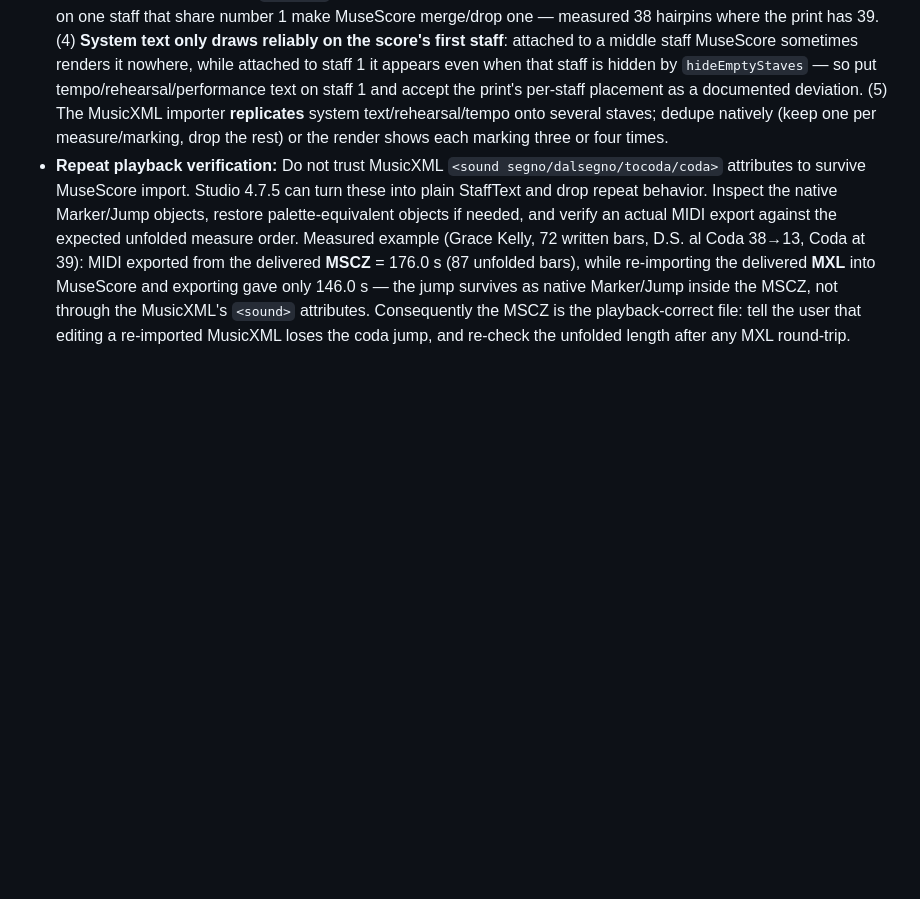
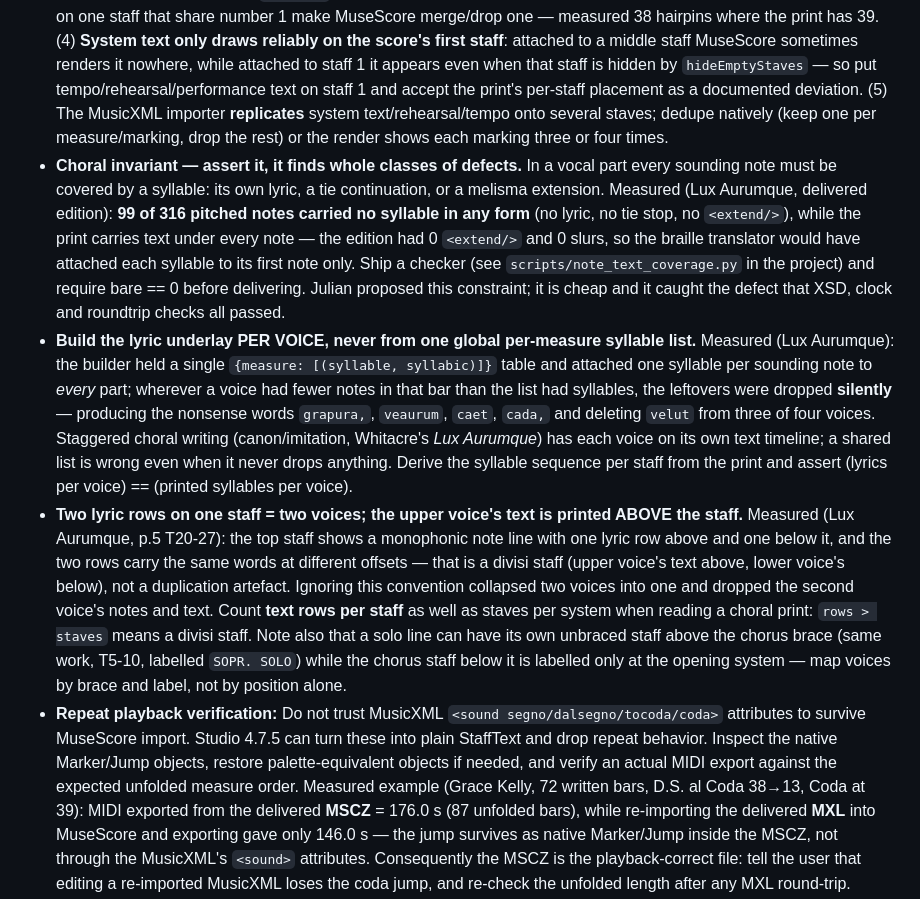
Before and after one commit to mimocomputer/hermes-skills, a Markdown page: creative/musicxml-engraving-accessibility/SKILL.md, the part around the change. GitHub-like rendering; blank space fills up the shorter version.

Commit message:
Auto-commit: skills changed (      2 M ) 2026-10-24T13:35:43+00:00

```diff
--- a/creative/musicxml-engraving-accessibility/SKILL.md
+++ b/creative/musicxml-engraving-accessibility/SKILL.md
@@ -108,6 +108,9 @@ The DAISY Engraving Guidelines guide structurally accessible master scores and r
 - **Wedges need an explicit stop or MuseScore silently drops the hairpin.** Measured (Grace Kelly): a MusicXML carrying 21 `<wedge type="crescendo|diminuendo"/>` start tags and **zero** `<wedge type="stop"/>` elements produced a native MSCZ with **0** `<HairPin>` objects — every hairpin was lost without any error, while its 93 `<dynamics>` came through fine. Always emit start/stop pairs (`<wedge type="stop" number="1"/>`, stop at the next barline meaning the beginning of the following measure — a stop at the same measure's end produced 30-measure nonsense spans). Then verify the *native* file, not the MusicXML: count `<HairPin>` and `<Dynamic>` inside the delivered `.mscz` (`.mscx`) and require the hairpin count to match the print; a build that renders dynamics correctly can still have zero hairpins.
 - **A printed "swung" marking does not swing playback — the score style does.** Measured (Grace Kelly, print "Moderately, swung ♩ = 120"): the MSCZ carried that text as a `<Tempo>` object, yet every eighth pair played straight (MIDI offbeat at 0.75 s / 1.75 s at quarter=120, identical in every bar), because `score_style.mss` had `<swingUnit></swingUnit>` (empty = off). MuseScore only swings when the score carries a swing setting. Fix without touching music or layout: set `<swingUnit>eighth</swingUnit>` and `<swingRatio>60</swingRatio>` (percent; 60 = 3:2 = MuseScore's default) in `score_style.mss`, then **prove it** by exporting MIDI and checking that offbeat onsets moved from 0.5×beat to swingRatio/100×beat. Do not "fix" this with a visible Swing text when the print has no such marking — the style value is invisible and survives a MSCZ round-trip (verified). Also measured: MuseScore 4.7.5 **ignores** the MusicXML `<swing>` element on import (in the 4.1-draft schema it is a child of `<sound>`, not of `<direction-type>`), so an MXL alone always plays straight; say which file is playback-correct.
 - **Placing directions, wedges and system text by hand: five measured traps.** (1) A global cursor over a measure's children puts a direction in the *wrong voice* as soon as the measure holds a `<backup>` — the piano's left hand restarts at tick 0, so a hairpin meant for beat 3 landed mid-left-hand and MuseScore dropped a neighbouring hairpin. Walk the target voice's own block (notes of that voice, stop at the `<backup>`). (2) **Beat numbers are 1-based, onsets 0-based**: a wedge end at beat 4 must be inserted at onset 3, not 4 — off-by-one silently moved every hairpin end a beat late. (3) **Give every hairpin its own `<number>`** (MusicXML caps the value at 16, so cycle 1–16 per part): consecutive wedges on one staff that share number 1 make MuseScore merge/drop one — measured 38 hairpins where the print has 39. (4) **System text only draws reliably on the score's first staff**: attached to a middle staff MuseScore sometimes renders it nowhere, while attached to staff 1 it appears even when that staff is hidden by `hideEmptyStaves` — so put tempo/rehearsal/performance text on staff 1 and accept the print's per-staff placement as a documented deviation. (5) The MusicXML importer **replicates** system text/rehearsal/tempo onto several staves; dedupe natively (keep one per measure/marking, drop the rest) or the render shows each marking three or four times.
+- **Choral invariant — assert it, it finds whole classes of defects.** In a vocal part every sounding note must be covered by a syllable: its own lyric, a tie continuation, or a melisma extension. Measured (Lux Aurumque, delivered edition): **99 of 316 pitched notes carried no syllable in any form** (no lyric, no tie stop, no `<extend/>`), while the print carries text under every note — the edition had 0 `<extend/>` and 0 slurs, so the braille translator would have attached each syllable to its first note only. Ship a checker (see `scripts/note_text_coverage.py` in the project) and require bare == 0 before delivering. Julian proposed this constraint; it is cheap and it caught the defect that XSD, clock and roundtrip checks all passed.
+- **Build the lyric underlay PER VOICE, never from one global per-measure syllable list.** Measured (Lux Aurumque): the builder held a single `{measure: [(syllable, syllabic)]}` table and attached one syllable per sounding note to *every* part; wherever a voice had fewer notes in that bar than the list had syllables, the leftovers were dropped **silently** — producing the nonsense words `grapura,`, `veaurum`, `caet`, `cada,` and deleting `velut` from three of four voices. Staggered choral writing (canon/imitation, Whitacre's *Lux Aurumque*) has each voice on its own text timeline; a shared list is wrong even when it never drops anything. Derive the syllable sequence per staff from the print and assert (lyrics per voice) == (printed syllables per voice).
+- **Two lyric rows on one staff = two voices; the upper voice's text is printed ABOVE the staff.** Measured (Lux Aurumque, p.5 T20-27): the top staff shows a monophonic note line with one lyric row above and one below it, and the two rows carry the same words at different offsets — that is a divisi staff (upper voice's text above, lower voice's below), not a duplication artefact. Ignoring this convention collapsed two voices into one and dropped the second voice's notes and text. Count **text rows per staff** as well as staves per system when reading a choral print: `rows > staves` means a divisi staff. Note also that a solo line can have its own unbraced staff above the chorus brace (same work, T5-10, labelled `SOPR. SOLO`) while the chorus staff below it is labelled only at the opening system — map voices by brace and label, not by position alone.
 - **Repeat playback verification:** Do not trust MusicXML `<sound segno/dalsegno/tocoda/coda>` attributes to survive MuseScore import. Studio 4.7.5 can turn these into plain StaffText and drop repeat behavior. Inspect the native Marker/Jump objects, restore palette-equivalent objects if needed, and verify an actual MIDI export against the expected unfolded measure order. Measured example (Grace Kelly, 72 written bars, D.S. al Coda 38→13, Coda at 39): MIDI exported from the delivered **MSCZ** = 176.0 s (87 unfolded bars), while re-importing the delivered **MXL** into MuseScore and exporting gave only 146.0 s — the jump survives as native Marker/Jump inside the MSCZ, not through the MusicXML's `<sound>` attributes. Consequently the MSCZ is the playback-correct file: tell the user that editing a re-imported MusicXML loses the coda jump, and re-check the unfolded length after any MXL round-trip. Native system markers need explicit `track=0`; if appended after a polyphonic measure, the reader can assign track 1 and ignore the segno for playback. Preserve a separate authoritative MusicXML when editor export drops language/editorial metadata.
 - **Metric modulation:** Inspect enlarged symbols directly for notehead fill, flags and augmentation dots before accepting a reviewer’s reading; a missed flag changes the relationship and can silently alter playback. MusicXML `sound/@tempo` is quarter-note BPM. Encode both the printed relationship and its numeric playback consequence in the original master and adaptation, while retaining any independently printed absolute tempo. Use descriptive words plus one metronome value, not duplicate numeric prose.
 - **Vector-PDF transcription:** Inspect music-font glyph coordinates and drawing paths before installing heavy OMR. Vector PDFs can retain noteheads, rests, staff lines, stems, beams and ties independently. Tesseract handles text, not reliable musical recognition. Check every measure's durations and compare rendered notes to source images; structural validity alone does not establish musical accuracy.
```
